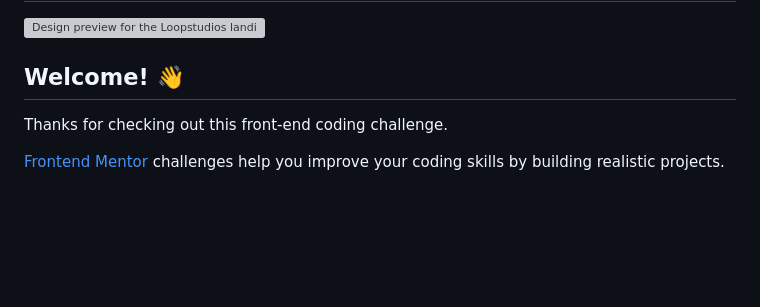
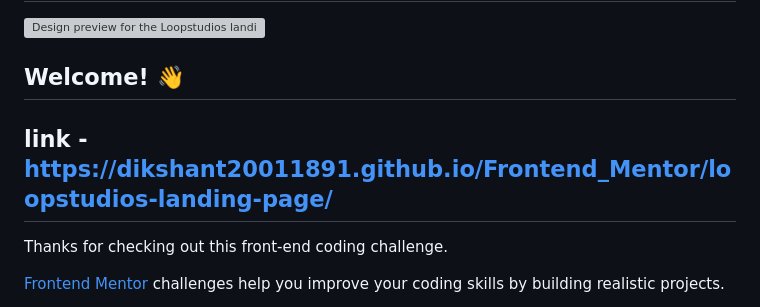
Before and after one commit to Dikshant20011891/Frontend_Mentor, a Markdown page: loopstudios-landing-page/README.md, the part around the change. Drawn GitHub-style; blank space fills up the shorter version; grey boxes are pictures that could not be loaded.

```diff
--- a/loopstudios-landing-page/README.md
+++ b/loopstudios-landing-page/README.md
@@ -3,7 +3,7 @@
 ![Design preview for the Loopstudios landing page coding challenge](./design/desktop-preview.jpg)
 
 ## Welcome! 👋
-
+## link - https://dikshant20011891.github.io/Frontend_Mentor/loopstudios-landing-page/
 Thanks for checking out this front-end coding challenge.
 
 [Frontend Mentor](https://www.frontendmentor.io) challenges help you improve your coding skills by building realistic projects.
```
